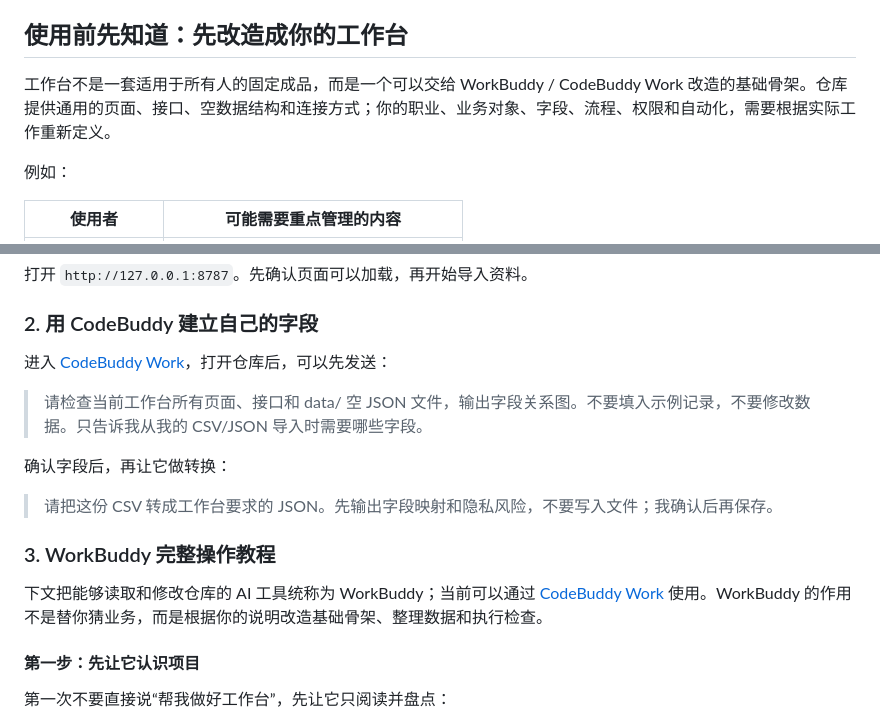
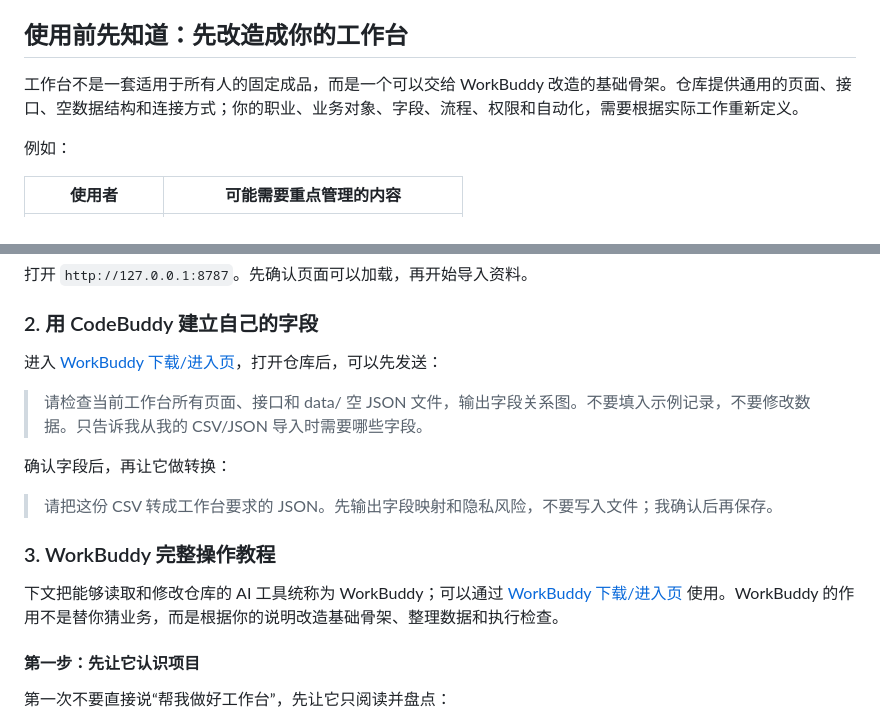
Before and after one commit to GiterYQ/workbench_co, a Markdown page: docs/完整使用指南.md, 2 parts joined by grey strips. GitHub-like rendering.

```diff
--- a/docs/完整使用指南.md
+++ b/docs/完整使用指南.md
@@ -4,7 +4,7 @@
 
 ## 使用前先知道：先改造成你的工作台
 
-工作台不是一套适用于所有人的固定成品，而是一个可以交给 WorkBuddy / CodeBuddy Work 改造的基础骨架。仓库提供通用的页面、接口、空数据结构和连接方式；你的职业、业务对象、字段、流程、权限和自动化，需要根据实际工作重新定义。
+工作台不是一套适用于所有人的固定成品，而是一个可以交给 WorkBuddy 改造的基础骨架。仓库提供通用的页面、接口、空数据结构和连接方式；你的职业、业务对象、字段、流程、权限和自动化，需要根据实际工作重新定义。
 
 例如：
 
@@ -50,7 +50,7 @@ npm start
 
 ### 2. 用 CodeBuddy 建立自己的字段
 
-进入 [CodeBuddy Work](https://www.codebuddy.cn/work/)，打开仓库后，可以先发送：
+进入 [WorkBuddy 下载/进入页](https://www.codebuddy.cn/events/invite?inviteCode=t01jaexsv7t8czda)，打开仓库后，可以先发送：
 
 > 请检查当前工作台所有页面、接口和 data/ 空 JSON 文件，输出字段关系图。不要填入示例记录，不要修改数据。只告诉我从我的 CSV/JSON 导入时需要哪些字段。
 
@@ -60,7 +60,7 @@ npm start
 
 ### 3. WorkBuddy 完整操作教程
 
-下文把能够读取和修改仓库的 AI 工具统称为 WorkBuddy；当前可以通过 [CodeBuddy Work](https://www.codebuddy.cn/work/) 使用。WorkBuddy 的作用不是替你猜业务，而是根据你的说明改造基础骨架、整理数据和执行检查。
+下文把能够读取和修改仓库的 AI 工具统称为 WorkBuddy；可以通过 [WorkBuddy 下载/进入页](https://www.codebuddy.cn/events/invite?inviteCode=t01jaexsv7t8czda) 使用。WorkBuddy 的作用不是替你猜业务，而是根据你的说明改造基础骨架、整理数据和执行检查。
 
 #### 第一步：先让它认识项目
 
```
Also changed, not shown: README.md (+2 -2 lines).
